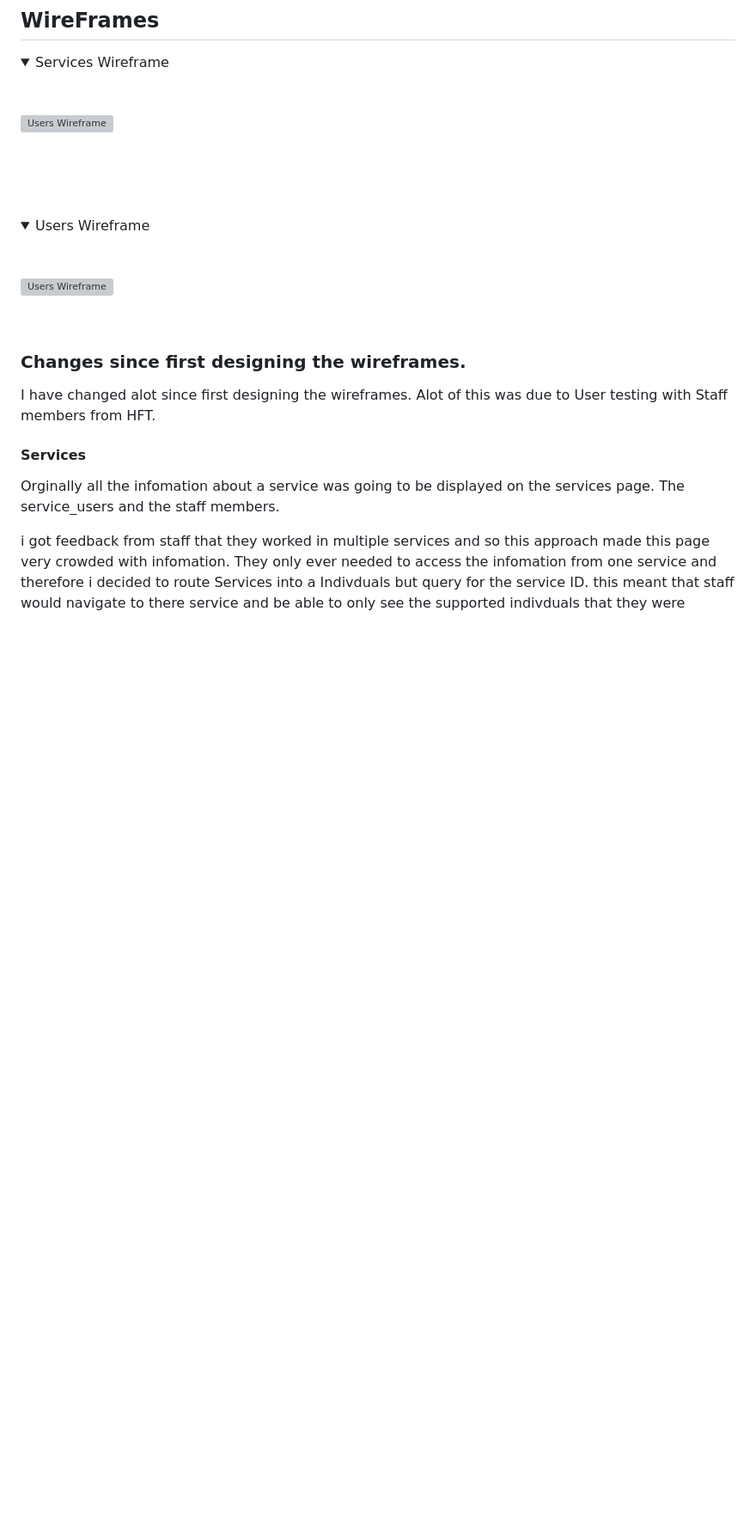
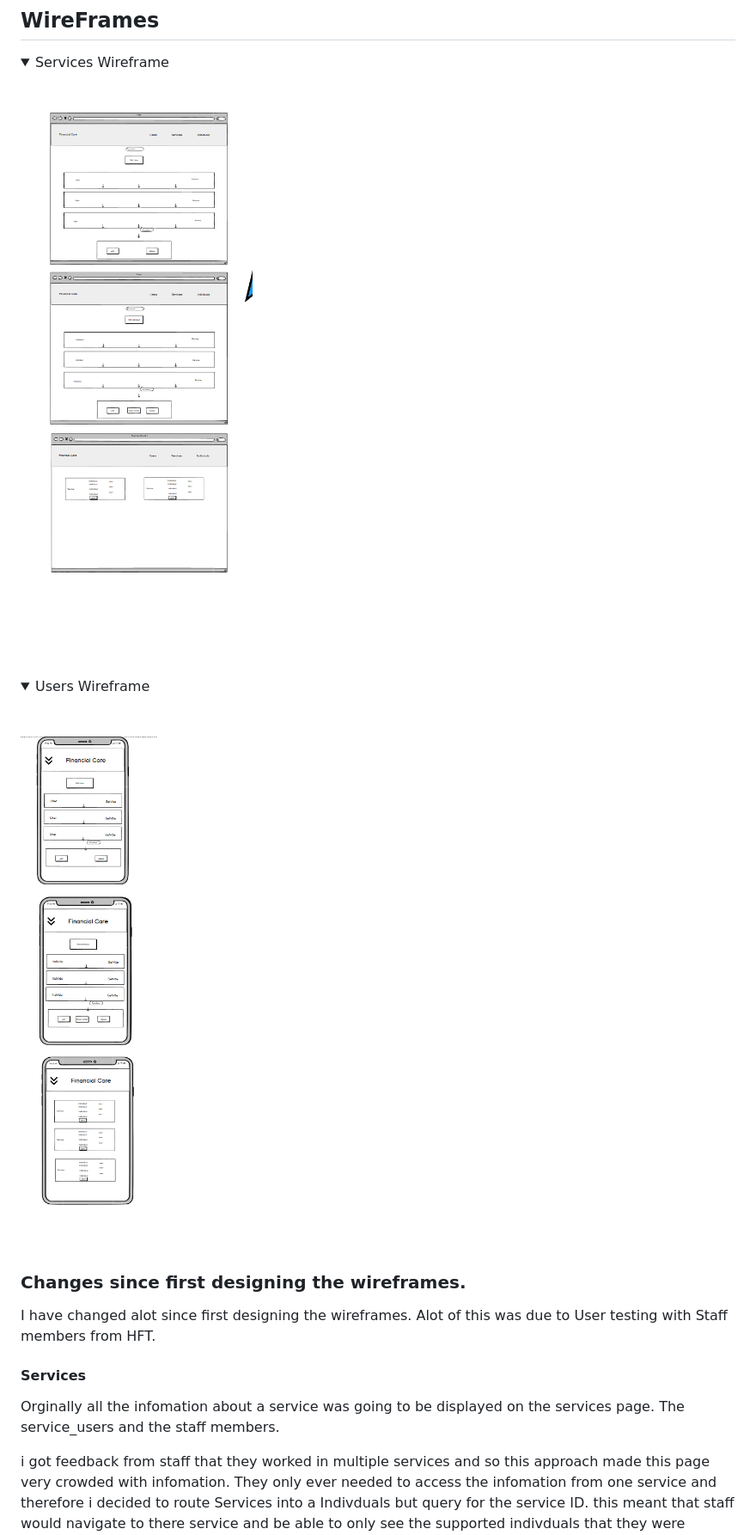
Before and after one commit to EthanTrout/financial-care, a Markdown page: README.md, the part around the change. Shown: that part at 86% size. GitHub-like rendering; pictures changed too: readme_images/financialcare-wireframe.png (added), readme_images/finanialcare-mobile-wireframe.png (added); folded sections open; blank space fills up the shorter version; grey boxes are pictures that could not be loaded.

Commit message:
README: updated wireframe image path

```diff
--- a/README.md
+++ b/README.md
@@ -318,14 +318,14 @@ The Web page has 4 main pages with many sub pages for each Page.
 
  <summary>Services Wireframe</summary>
 
-![Users Wireframe]()
+![Desktop Wireframe](/readme_images/financialcare-wireframe.png)
 
  </details>
 
  <details>
     <summary>Users Wireframe</summary>
 
-![Users Wireframe]()
+![Mobile Wireframe](/readme_images/finanialcare-mobile-wireframe.png)
 
  </details>
 
```
